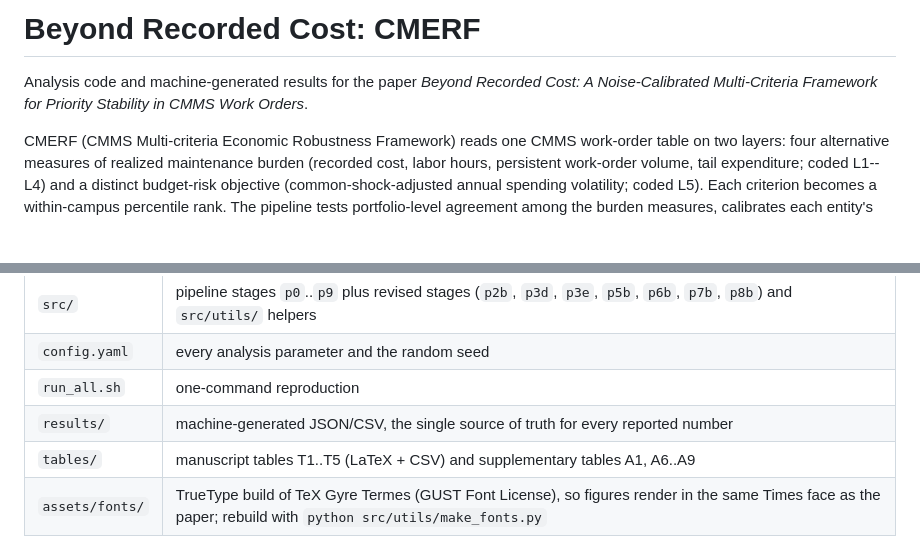
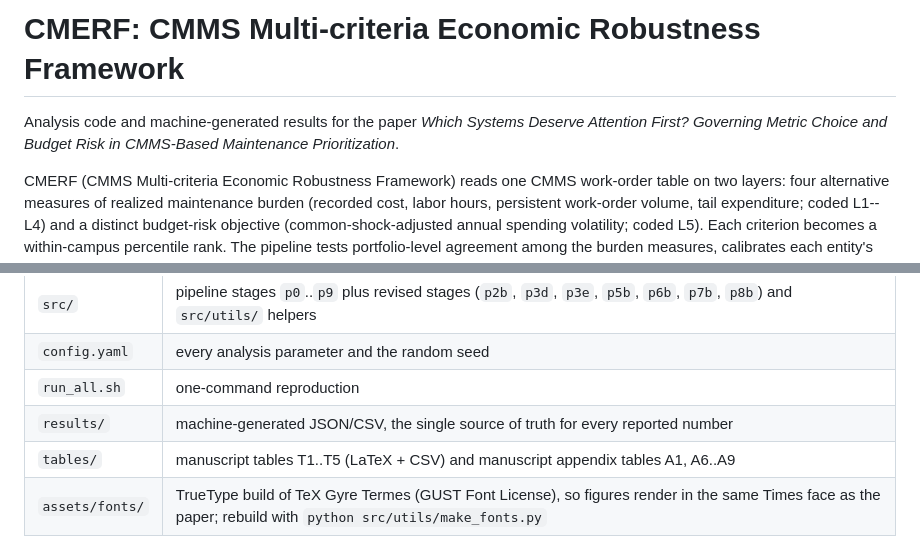
Before and after one commit to NTUZZH/BeyondRecordedCost_PaperZ, a Markdown page: README.md, 2 parts joined by grey strips. Drawn GitHub-style; blank space fills up the shorter version.

Commit message:
Retitle: the manuscript is now 'Which Systems Deserve Attention First? Governing Metric Choice and Budget Risk in CMMS-Based Maintenance Prioritization'; the A-series tables appear as manuscript appendix tables

```diff
--- a/README.md
+++ b/README.md
@@ -1,8 +1,8 @@
-# Beyond Recorded Cost: CMERF
+# CMERF: CMMS Multi-criteria Economic Robustness Framework
 
-Analysis code and machine-generated results for the paper *Beyond Recorded
-Cost: A Noise-Calibrated Multi-Criteria Framework for Priority Stability in
-CMMS Work Orders*.
+Analysis code and machine-generated results for the paper *Which Systems
+Deserve Attention First? Governing Metric Choice and Budget Risk in
+CMMS-Based Maintenance Prioritization*.
 
 CMERF (CMMS Multi-criteria Economic Robustness Framework) reads one CMMS
 work-order table on two layers: four alternative measures of realized
@@ -47,7 +47,7 @@ the constant-currency deflation are included under `data/raw/cpi/`.
 | `config.yaml` | every analysis parameter and the random seed |
 | `run_all.sh` | one-command reproduction |
 | `results/` | machine-generated JSON/CSV, the single source of truth for every reported number |
-| `tables/` | manuscript tables T1..T5 (LaTeX + CSV) and supplementary tables A1, A6..A9 |
+| `tables/` | manuscript tables T1..T5 (LaTeX + CSV) and manuscript appendix tables A1, A6..A9 |
 | `assets/fonts/` | TrueType build of TeX Gyre Termes (GUST Font License), so figures render in the same Times face as the paper; rebuild with `python src/utils/make_fonts.py` |
 
 ## Pipeline stages
```
